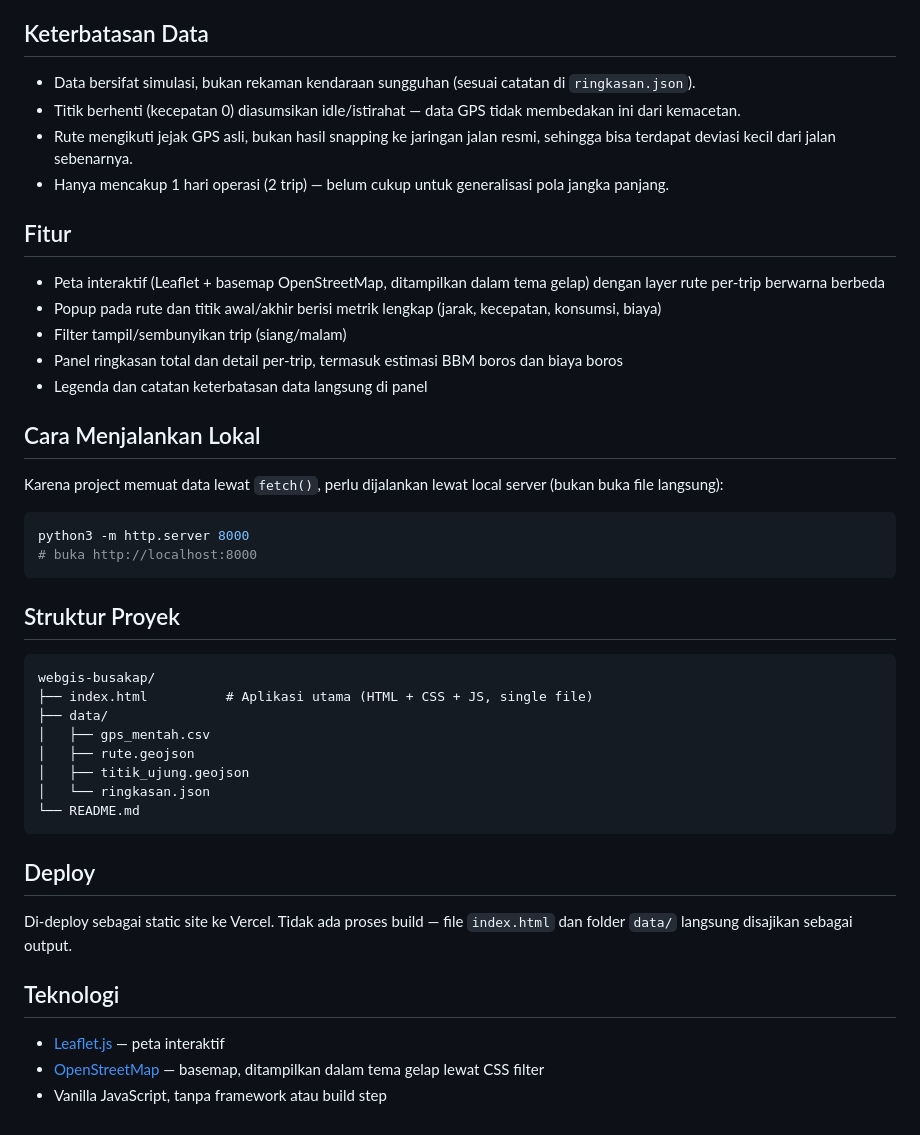
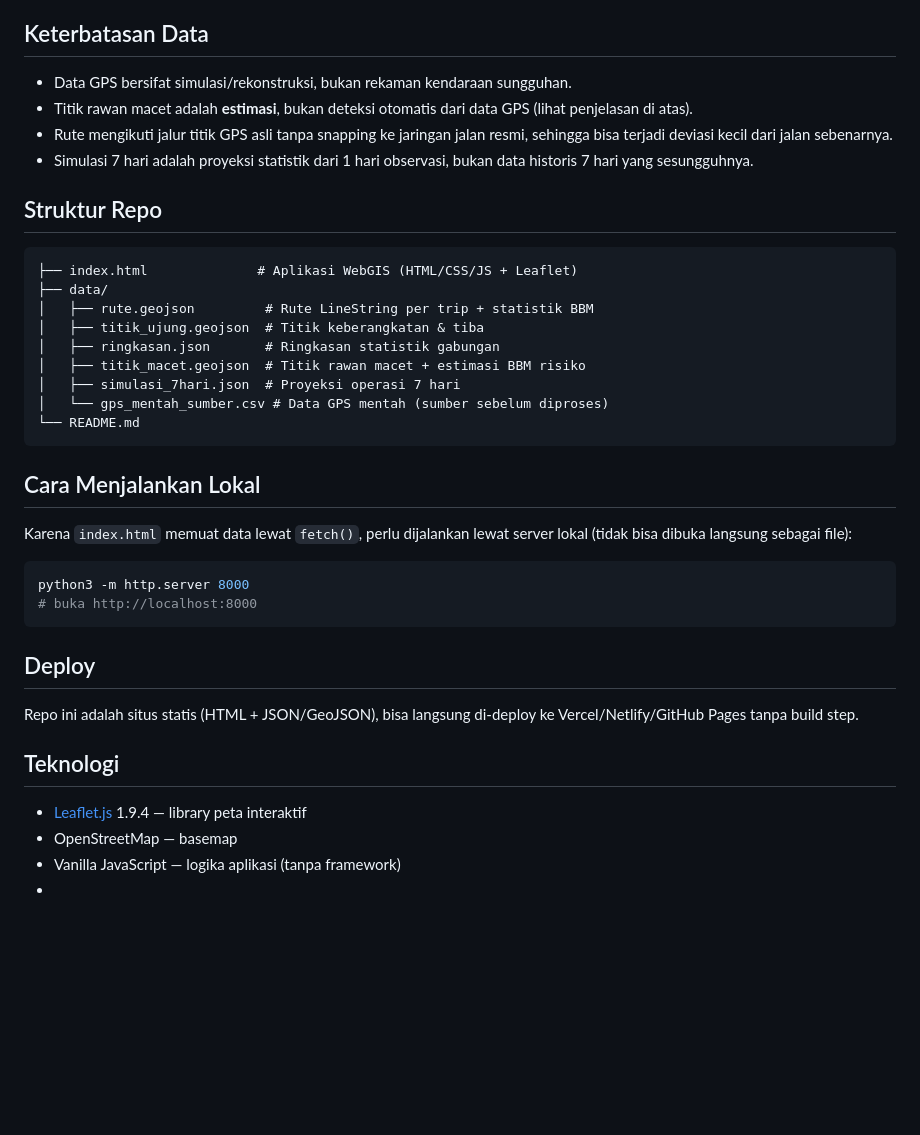
Before and after one commit to FarrelAPG/webgis-bus-akap, a Markdown page: README.md, the part around one of its changes. Rendered like a GitHub page; blank space fills up the shorter version.

````diff
--- a/README.md
+++ b/README.md
@@ -41,47 +54,41 @@ Semua data berada di `/data` dan digunakan apa adanya dari materi tugas (data si
 
 ## Keterbatasan Data
 
-- Data bersifat simulasi, bukan rekaman kendaraan sungguhan (sesuai catatan di `ringkasan.json`).
-- Titik berhenti (kecepatan 0) diasumsikan idle/istirahat — data GPS tidak membedakan ini dari kemacetan.
-- Rute mengikuti jejak GPS asli, bukan hasil snapping ke jaringan jalan resmi, sehingga bisa terdapat deviasi kecil dari jalan sebenarnya.
-- Hanya mencakup 1 hari operasi (2 trip) — belum cukup untuk generalisasi pola jangka panjang.
+- Data GPS bersifat simulasi/rekonstruksi, bukan rekaman kendaraan sungguhan.
+- Titik rawan macet adalah **estimasi**, bukan deteksi otomatis dari data GPS (lihat penjelasan di atas).
+- Rute mengikuti jalur titik GPS asli tanpa snapping ke jaringan jalan resmi, sehingga bisa terjadi deviasi kecil dari jalan sebenarnya.
+- Simulasi 7 hari adalah proyeksi statistik dari 1 hari observasi, bukan data historis 7 hari yang sesungguhnya.
 
-## Fitur
+## Struktur Repo
 
-- Peta interaktif (Leaflet + basemap OpenStreetMap, ditampilkan dalam tema gelap) dengan layer rute per-trip berwarna berbeda
-- Popup pada rute dan titik awal/akhir berisi metrik lengkap (jarak, kecepatan, konsumsi, biaya)
-- Filter tampil/sembunyikan trip (siang/malam)
-- Panel ringkasan total dan detail per-trip, termasuk estimasi BBM boros dan biaya boros
-- Legenda dan catatan keterbatasan data langsung di panel
+```
+├── index.html              # Aplikasi WebGIS (HTML/CSS/JS + Leaflet)
+├── data/
+│   ├── rute.geojson         # Rute LineString per trip + statistik BBM
+│   ├── titik_ujung.geojson  # Titik keberangkatan & tiba
+│   ├── ringkasan.json       # Ringkasan statistik gabungan
+│   ├── titik_macet.geojson  # Titik rawan macet + estimasi BBM risiko
+│   ├── simulasi_7hari.json  # Proyeksi operasi 7 hari
+│   └── gps_mentah_sumber.csv # Data GPS mentah (sumber sebelum diproses)
+└── README.md
+```
 
 ## Cara Menjalankan Lokal
 
-Karena project memuat data lewat `fetch()`, perlu dijalankan lewat local server (bukan buka file langsung):
+Karena `index.html` memuat data lewat `fetch()`, perlu dijalankan lewat server lokal (tidak bisa dibuka langsung sebagai file):
 
 ```bash
 python3 -m http.server 8000
 # buka http://localhost:8000
 ```
 
-## Struktur Proyek
-
-```
-webgis-busakap/
-├── index.html          # Aplikasi utama (HTML + CSS + JS, single file)
-├── data/
-│   ├── gps_mentah.csv
-│   ├── rute.geojson
-│   ├── titik_ujung.geojson
-│   └── ringkasan.json
-└── README.md
-```
-
 ## Deploy
 
-Di-deploy sebagai static site ke Vercel. Tidak ada proses build — file `index.html` dan folder `data/` langsung disajikan sebagai output.
+Repo ini adalah situs statis (HTML + JSON/GeoJSON), bisa langsung di-deploy ke Vercel/Netlify/GitHub Pages tanpa build step.
 
 ## Teknologi
 
-- [Leaflet.js](https://leafletjs.com/) — peta interaktif
-- [OpenStreetMap](https://www.openstreetmap.org/) — basemap, ditampilkan dalam tema gelap lewat CSS filter
-- Vanilla JavaScript, tanpa framework atau build step
+- [Leaflet.js](https://leafletjs.com/) 1.9.4 — library peta interaktif
+- OpenStreetMap — basemap
+- Vanilla JavaScript — logika aplikasi (tanpa framework)
+-
````
Also changed, not shown: other parts of README.md (+40 -27 lines).
